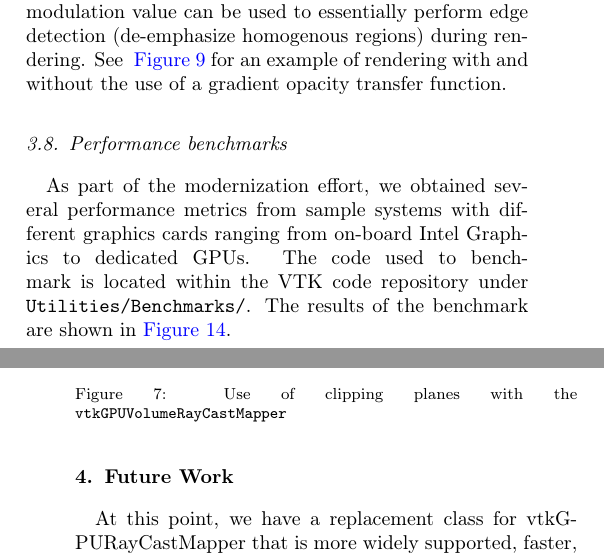
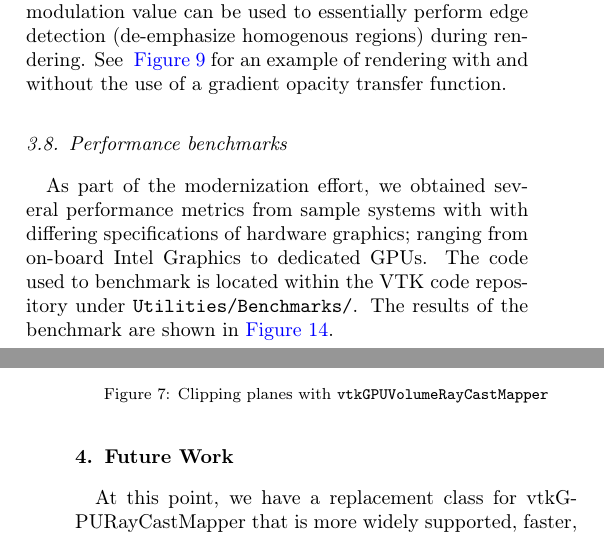
Before and after one commit to aashish24/VTKVR, a LaTeX paper (VTKVR.tex, which reads results.tex): two parts of the columns of pages 6 and 7 of 10, joined at a grey line, cut so that both start at the same text. Compiled offline with pdfLaTeX.

Commit message:
Fix latex warnings

```diff
--- a/VTKVR.tex
+++ b/VTKVR.tex
@@ -69,6 +69,7 @@
 
 %% For charts
 \usepackage{pgfplots}
+\pgfplotsset{compat=1.13}
 
 \journal{SoftwareX}
 
--- a/results.tex
+++ b/results.tex
@@ -98,8 +98,8 @@ mapping.
     \includegraphics[width=\textwidth]{HeadClippingSlabShading.png}
     \caption{With shading}
     \label{fig:clipshading}
-  \end{subfigure}%
-  \caption{Use of clipping planes with the \texttt{vtkGPUVolumeRayCastMapper}}
+  \end{subfigure}
+  \caption{Clipping planes with \texttt{vtkGPUVolumeRayCastMapper}}
   \label{fig:clipping}
 \end{figure}
 
@@ -212,9 +212,10 @@ rendering with and without the use of a gradient opacity transfer function.
 \subsection{Performance benchmarks}
 \label{performance-benchmarks}
 As part of the modernization effort, we obtained several performance metrics
-from sample systems with different graphics cards ranging from on-board Intel
-Graphics to dedicated GPUs. The code used to benchmark is located within the VTK
-code repository under \texttt{Utilities/Benchmarks/}. The results of the
+from sample systems with with differing specifications of hardware graphics;
+ranging from on-board Intel Graphics to dedicated GPUs. The code used to
+benchmark is located within the VTK code repository under
+\texttt{Utilities/Benchmarks/}. The results of the
 benchmark are shown in~\Autoref{fig:perf-bench}.
 
 \begin{figure}[htbp]
```
Also changed, not shown: approach.tex (+7 -10 lines), conclusion.tex (+1 -1 lines), results.tex (4 more changed lines).
